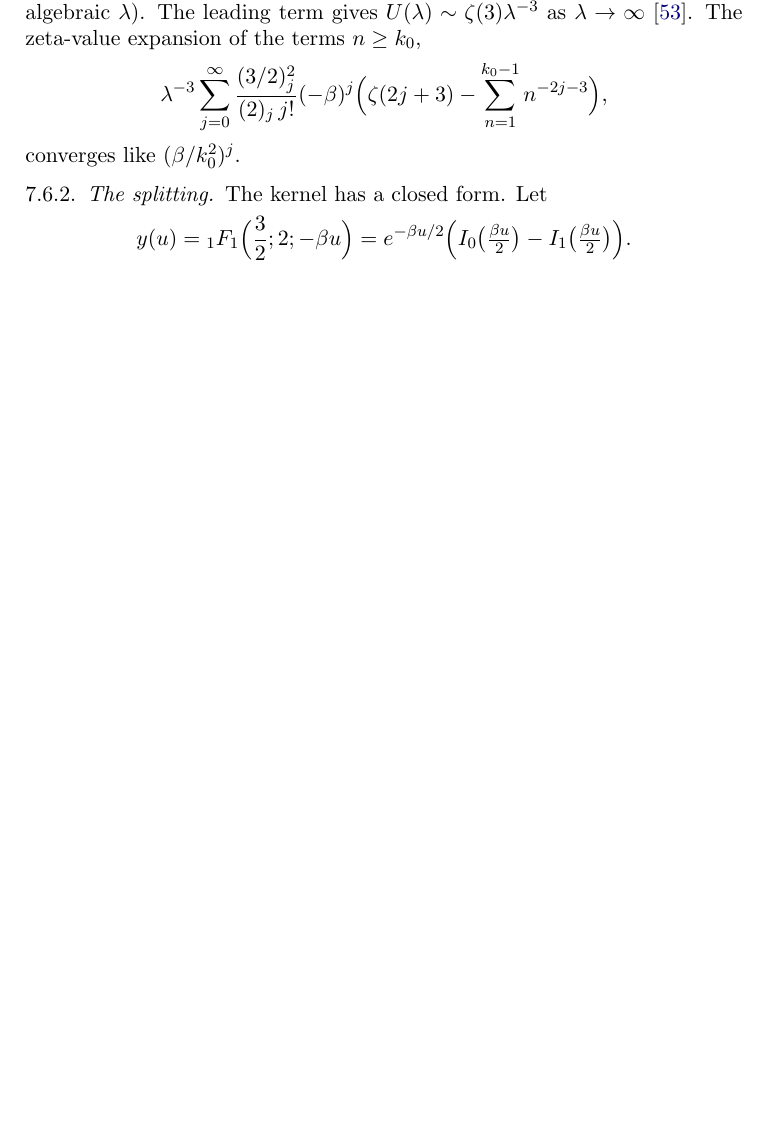
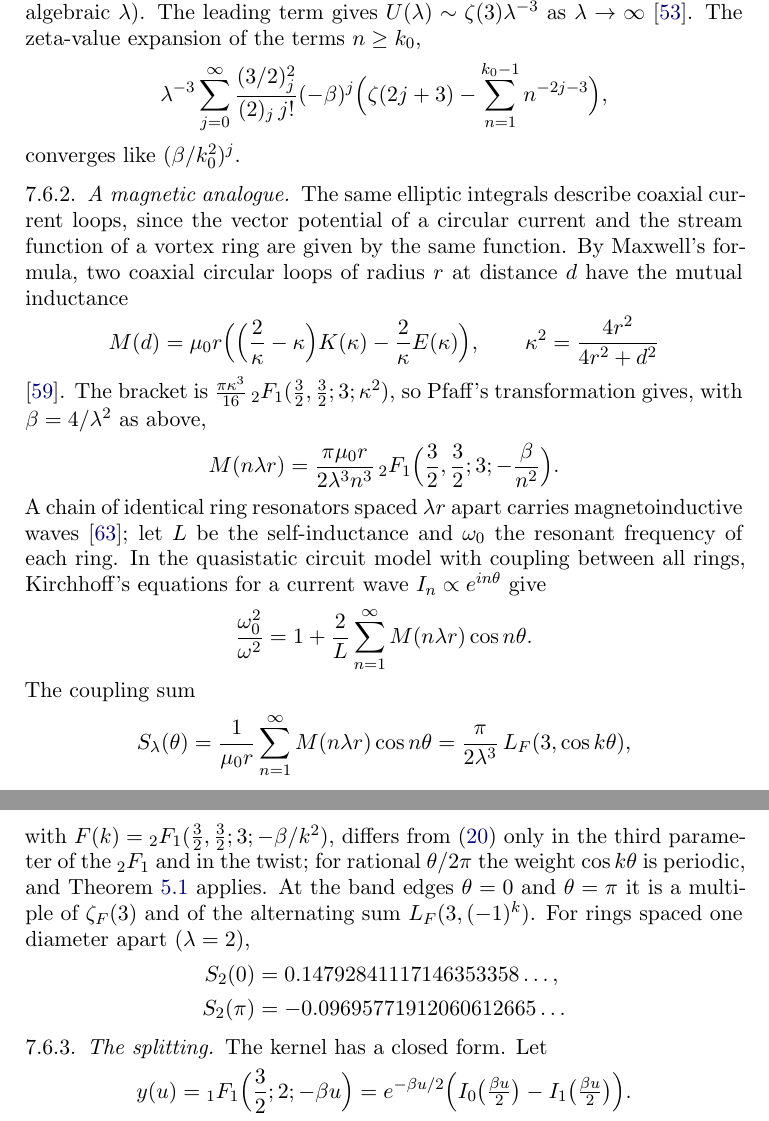
Before and after one commit to fredrik-johansson/holonomic-sums, a LaTeX paper (paper/zetaF.tex): part of page 59 of 82 before the commit and two parts of pages 59 and 60 of 82 after it, the two joined at a grey line, cut so that both start at the same text, the shorter picture padded with empty space. Compiled offline with pdfLaTeX.

Commit message:
paper: standalone introduction to Section 6 (Gauss-Kuzmin law, Khinchin zeta function, three representations); magnetoinductive coupling sum (Section 7.6.2, Table 1); outline updated
Co-Authored-By: Claude Opus 5.5 <noreply@anthropic.com>
Claude-Session: https://claude.ai/code/session_01Gbwv6wyEkDoBEF29veTx2R

```diff
--- a/paper/zetaF.tex
+++ b/paper/zetaF.tex
@@ -2543,6 +2551,40 @@ $\lambda \to \infty$ \cite{MS22}. The zeta-value expansion of the terms $n \ge k
   \lambda^{-3}\sum_{j=0}^{\infty}\frac{(3/2)_j^2}{(2)_j\,j!}(-\beta)^j\Bigl(\zeta(2j+3) - \sum_{n=1}^{k_0-1}n^{-2j-3}\Bigr),
 \]
 converges like $(\beta/k_0^2)^j$.
+
+\subsubsection{A magnetic analogue}
+The same elliptic integrals describe coaxial current loops, since the vector potential of a circular current and the
+stream function of a vortex ring are given by the same function. By Maxwell's formula, two coaxial circular loops of
+radius $r$ at distance $d$ have the mutual inductance
+\[
+  M(d) = \mu_0r\Bigl(\Bigl(\frac2\kappa - \kappa\Bigr)K(\kappa) - \frac2\kappa E(\kappa)\Bigr), \qquad
+  \kappa^2 = \frac{4r^2}{4r^2+d^2}
+\]
+\cite{RG12}. The bracket is $\frac{\pi\kappa^3}{16}\,{}_2F_1(\frac32,\frac32;3;\kappa^2)$, so Pfaff's transformation
+gives, with $\beta = 4/\lambda^2$ as above,
+\[
+  M(n\lambda r) = \frac{\pi\mu_0r}{2\lambda^3n^3}\,{}_2F_1\Bigl(\frac32,\frac32;3;-\frac{\beta}{n^2}\Bigr).
+\]
+A chain of identical ring resonators spaced $\lambda r$ apart carries magnetoinductive waves \cite{SKRS02}; let $L$
+be the self-inductance and $\omega_0$ the resonant frequency of each ring. In the quasistatic circuit model with coupling between all
+rings, Kirchhoff's equations for a current wave $I_n \propto e^{in\theta}$ give
+\[
+  \frac{\omega_0^2}{\omega^2} = 1 + \frac2L\sum_{n=1}^{\infty}M(n\lambda r)\cos n\theta.
+\]
+The coupling sum
+\[
+  S_\lambda(\theta) = \frac1{\mu_0r}\sum_{n=1}^{\infty}M(n\lambda r)\cos n\theta
+  = \frac{\pi}{2\lambda^3}\,L_F(3, \cos k\theta),
+\]
+with $F(k) = {}_2F_1(\frac32,\frac32;3;-\beta/k^2)$,
+differs from \eqref{eq:vortex} only in the third parameter of the ${}_2F_1$ and in the twist; for rational
+$\theta/2\pi$ the weight $\cos k\theta$ is periodic, and Theorem~\ref{thm:complexity} applies. At the band edges
+$\theta = 0$ and $\theta = \pi$ it is a multiple of $\zeta_F(3)$ and of the alternating sum $L_F(3, (-1)^k)$. For rings
+spaced one diameter apart ($\lambda = 2$),
+\begin{align*}
+  S_2(0) &= 0.14792841117146353358\ldots, \\
+  S_2(\pi) &= -0.09695771912060612665\ldots
+\end{align*}
 
 \subsubsection{The splitting}
 The kernel has a closed form. Let
```
Also changed, not shown: paper/zetaF.pdf, paper/zetaF.tex (54 more changed lines).
